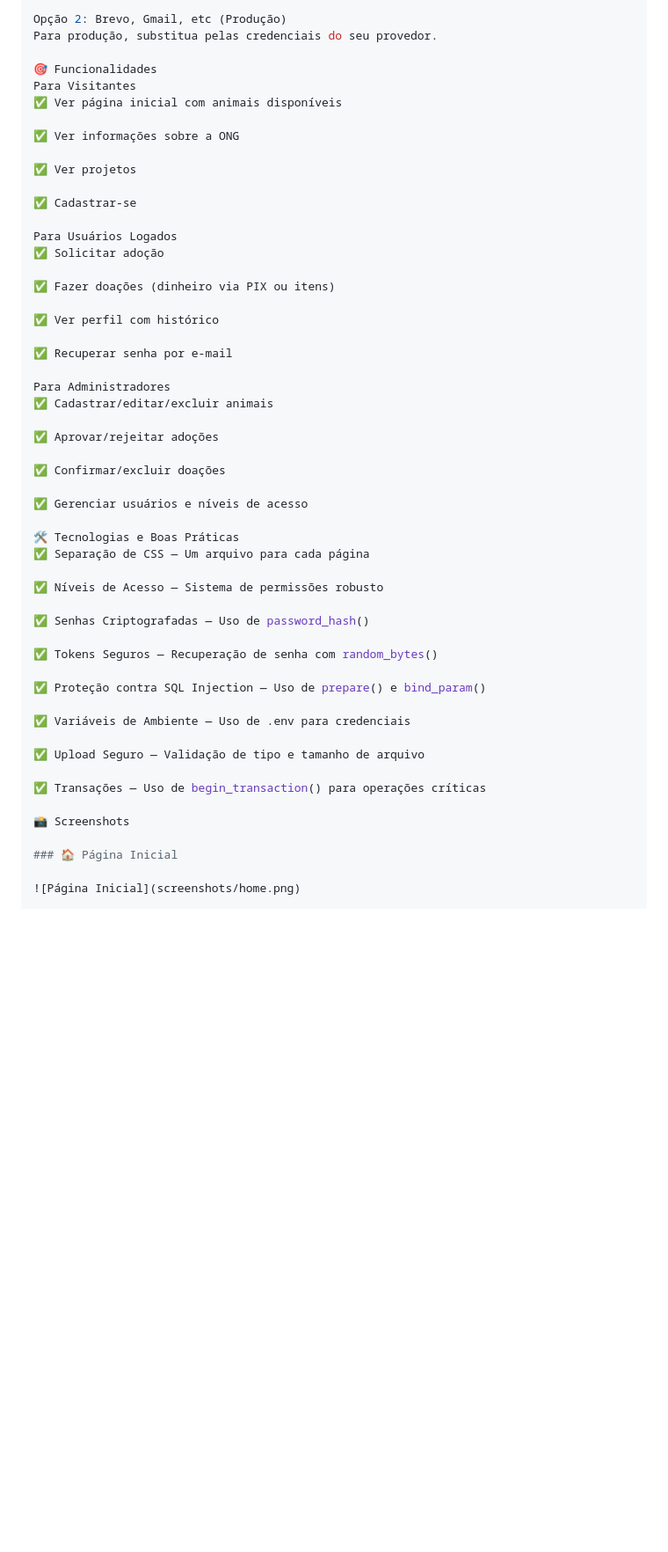
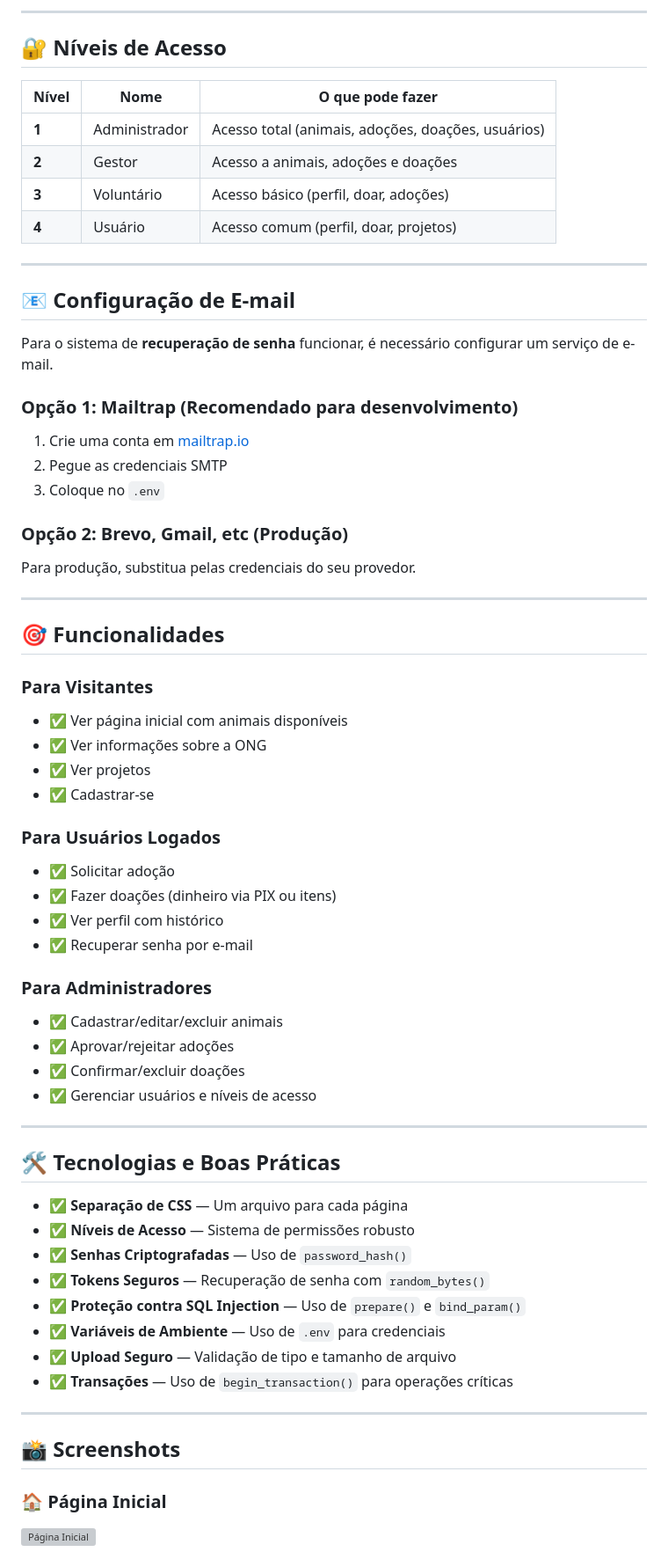
Before and after one commit to Lemunhozmotta/Projeto-Ong-Animais, a Markdown page: README.md, the part around one of its changes. Shown at 88% size. Drawn GitHub-style; blank space fills up the shorter version; grey boxes are pictures that could not be loaded.

```diff
--- a/README.md
+++ b/README.md
@@ -188,53 +197,69 @@ Coloque no .env
 
-Opção 2: Brevo, Gmail, etc (Produção)
+---
+
+## 🔐 Níveis de Acesso
+
+| Nível | Nome | O que pode fazer |
+|-------|------|------------------|
+| **1** | Administrador | Acesso total (animais, adoções, doações, usuários) |
+| **2** | Gestor | Acesso a animais, adoções e doações |
+| **3** | Voluntário | Acesso básico (perfil, doar, adoções) |
+| **4** | Usuário | Acesso comum (perfil, doar, projetos) |
+
+---
+
+## 📧 Configuração de E-mail
+
+Para o sistema de **recuperação de senha** funcionar, é necessário configurar um serviço de e-mail.
+
+### Opção 1: Mailtrap (Recomendado para desenvolvimento)
+
+1. Crie uma conta em [mailtrap.io](https://mailtrap.io)
+2. Pegue as credenciais SMTP
+3. Coloque no `.env`
+
+### Opção 2: Brevo, Gmail, etc (Produção)
+
 Para produção, substitua pelas credenciais do seu provedor.
 
-🎯 Funcionalidades
-Para Visitantes
-✅ Ver página inicial com animais disponíveis
+---
 
-✅ Ver informações sobre a ONG
+## 🎯 Funcionalidades
 
-✅ Ver projetos
+### Para Visitantes
+- ✅ Ver página inicial com animais disponíveis
+- ✅ Ver informações sobre a ONG
+- ✅ Ver projetos
+- ✅ Cadastrar-se
 
-✅ Cadastrar-se
+### Para Usuários Logados
+- ✅ Solicitar adoção
+- ✅ Fazer doações (dinheiro via PIX ou itens)
+- ✅ Ver perfil com histórico
+- ✅ Recuperar senha por e-mail
 
-Para Usuários Logados
-✅ Solicitar adoção
+### Para Administradores
+- ✅ Cadastrar/editar/excluir animais
+- ✅ Aprovar/rejeitar adoções
+- ✅ Confirmar/excluir doações
+- ✅ Gerenciar usuários e níveis de acesso
 
-✅ Fazer doações (dinheiro via PIX ou itens)
+---
 
-✅ Ver perfil com histórico
+## 🛠️ Tecnologias e Boas Práticas
 
-✅ Recuperar senha por e-mail
+- ✅ **Separação de CSS** — Um arquivo para cada página
+- ✅ **Níveis de Acesso** — Sistema de permissões robusto
+- ✅ **Senhas Criptografadas** — Uso de `password_hash()`
+- ✅ **Tokens Seguros** — Recuperação de senha com `random_bytes()`
+- ✅ **Proteção contra SQL Injection** — Uso de `prepare()` e `bind_param()`
+- ✅ **Variáveis de Ambiente** — Uso de `.env` para credenciais
+- ✅ **Upload Seguro** — Validação de tipo e tamanho de arquivo
+- ✅ **Transações** — Uso de `begin_transaction()` para operações críticas
 
-Para Administradores
-✅ Cadastrar/editar/excluir animais
+---
 
-✅ Aprovar/rejeitar adoções
-
-✅ Confirmar/excluir doações
-
-✅ Gerenciar usuários e níveis de acesso
-
-🛠️ Tecnologias e Boas Práticas
-✅ Separação de CSS — Um arquivo para cada página
-
-✅ Níveis de Acesso — Sistema de permissões robusto
-
-✅ Senhas Criptografadas — Uso de password_hash()
-
-✅ Tokens Seguros — Recuperação de senha com random_bytes()
-
-✅ Proteção contra SQL Injection — Uso de prepare() e bind_param()
-
-✅ Variáveis de Ambiente — Uso de .env para credenciais
-
-✅ Upload Seguro — Validação de tipo e tamanho de arquivo
-
-✅ Transações — Uso de begin_transaction() para operações críticas
-
-📸 Screenshots
+## 📸 Screenshots
 
 ### 🏠 Página Inicial
 
```
Also changed, not shown: other parts of README.md (+110 -92 lines).
